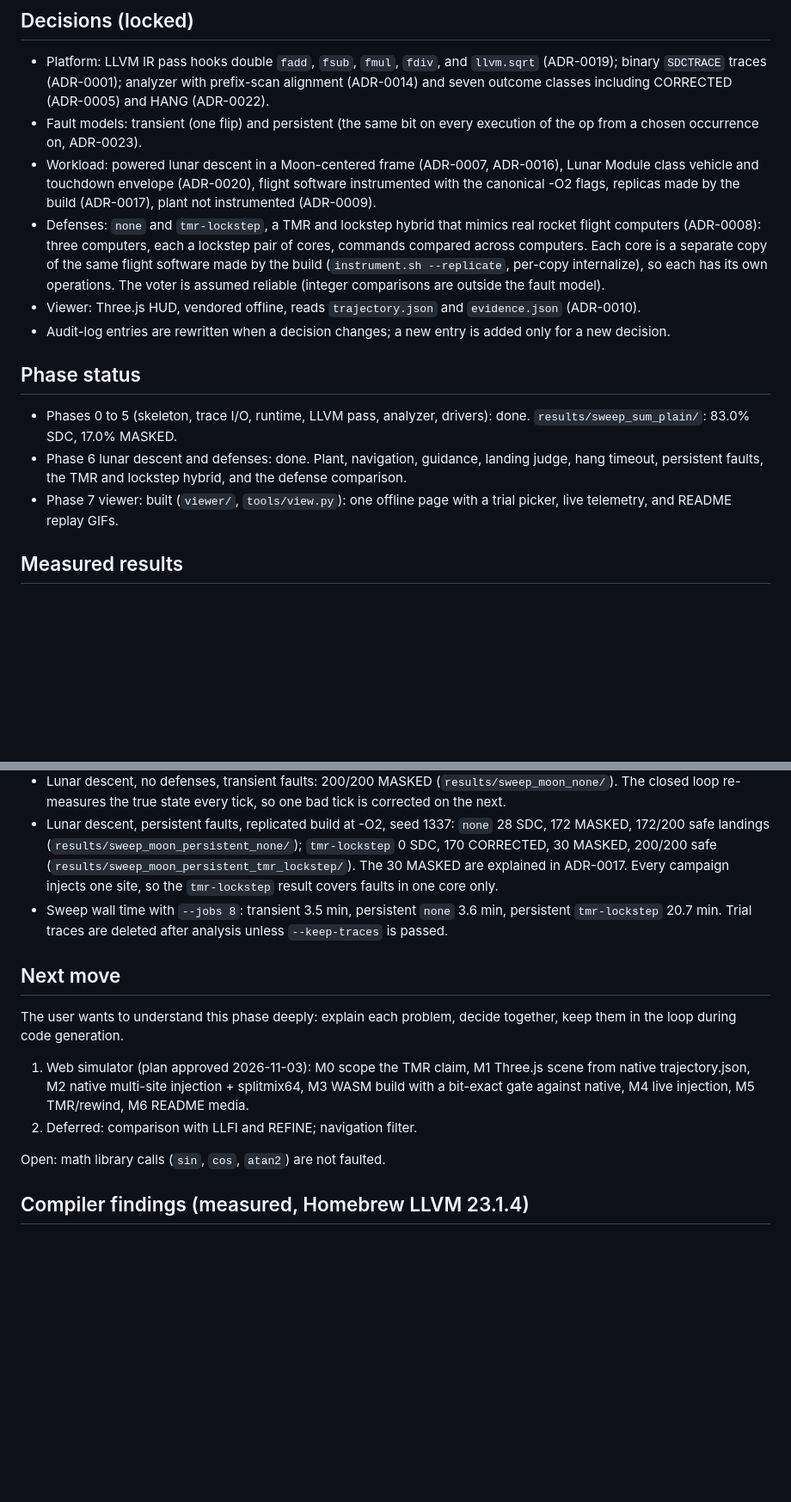
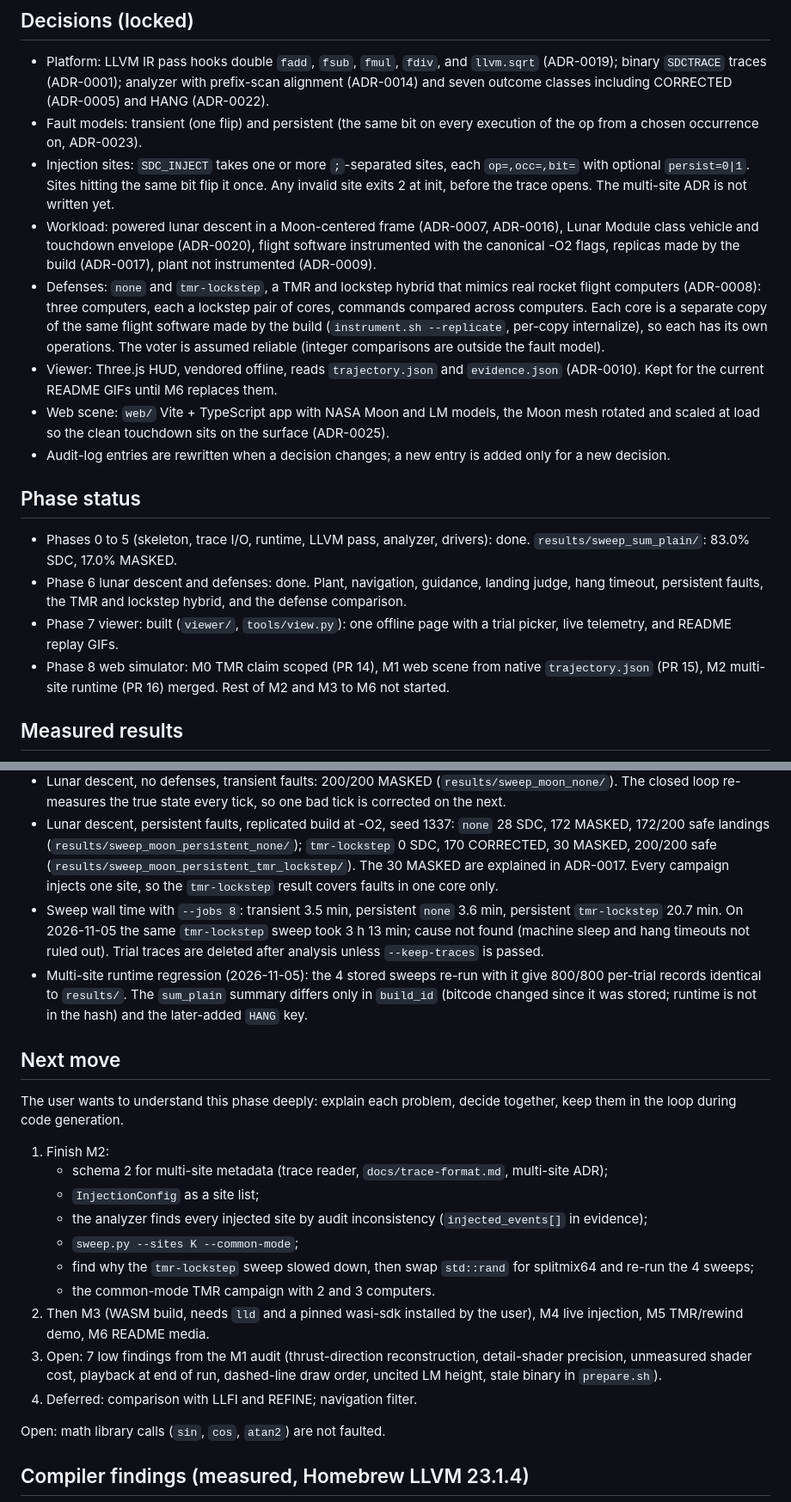
Before and after one commit to fr4nsyz/fly-me-to-the-moon, a Markdown page: STATE.md, 2 parts joined by grey strips. Shown at 86% size. Rendered like a GitHub page; blank space fills up the shorter version.

Commit message:
docs: record web scene, multi-site runtime, and M2 next steps in STATE

```diff
--- a/STATE.md
+++ b/STATE.md
@@ -29,15 +31,18 @@ Notes that will save time later:
 ## Decisions (locked)
 - Platform: LLVM IR pass hooks double `fadd`, `fsub`, `fmul`, `fdiv`, and `llvm.sqrt` (ADR-0019); binary `SDCTRACE` traces (ADR-0001); analyzer with prefix-scan alignment (ADR-0014) and seven outcome classes including CORRECTED (ADR-0005) and HANG (ADR-0022).
 - Fault models: transient (one flip) and persistent (the same bit on every execution of the op from a chosen occurrence on, ADR-0023).
+- Injection sites: `SDC_INJECT` takes one or more `;`-separated sites, each `op=,occ=,bit=` with optional `persist=0|1`. Sites hitting the same bit flip it once. Any invalid site exits 2 at init, before the trace opens. The multi-site ADR is not written yet.
 - Workload: powered lunar descent in a Moon-centered frame (ADR-0007, ADR-0016), Lunar Module class vehicle and touchdown envelope (ADR-0020), flight software instrumented with the canonical -O2 flags, replicas made by the build (ADR-0017), plant not instrumented (ADR-0009).
 - Defenses: `none` and `tmr-lockstep`, a TMR and lockstep hybrid that mimics real rocket flight computers (ADR-0008): three computers, each a lockstep pair of cores, commands compared across computers. Each core is a separate copy of the same flight software made by the build (`instrument.sh --replicate`, per-copy internalize), so each has its own operations. The voter is assumed reliable (integer comparisons are outside the fault model).
-- Viewer: Three.js HUD, vendored offline, reads `trajectory.json` and `evidence.json` (ADR-0010).
+- Viewer: Three.js HUD, vendored offline, reads `trajectory.json` and `evidence.json` (ADR-0010). Kept for the current README GIFs until M6 replaces them.
+- Web scene: `web/` Vite + TypeScript app with NASA Moon and LM models, the Moon mesh rotated and scaled at load so the clean touchdown sits on the surface (ADR-0025).
 - Audit-log entries are rewritten when a decision changes; a new entry is added only for a new decision.
 
 ## Phase status
 - Phases 0 to 5 (skeleton, trace I/O, runtime, LLVM pass, analyzer, drivers): done. `results/sweep_sum_plain/`: 83.0% SDC, 17.0% MASKED.
 - Phase 6 lunar descent and defenses: done. Plant, navigation, guidance, landing judge, hang timeout, persistent faults, the TMR and lockstep hybrid, and the defense comparison.
 - Phase 7 viewer: built (`viewer/`, `tools/view.py`): one offline page with a trial picker, live telemetry, and README replay GIFs.
+- Phase 8 web simulator: M0 TMR claim scoped (PR 14), M1 web scene from native `trajectory.json` (PR 15), M2 multi-site runtime (PR 16) merged. Rest of M2 and M3 to M6 not started.
 
 ## Measured results
 - Instrumentation overhead on `sum_plain`: 3.9x median wall time, 40.0 bytes per event.
@@ -45,12 +50,21 @@ Notes that will save time later:
 - Clean lunar landing: touchdown at 527.8 s, 1.000 m/s descent, 0.000 m/s horizontal, 1,157.6 kg propellant left, score 0.328. 95 flight software ops executed with `--defense none`, 371,282 events, 14.9 MB trace, 1.1 s per instrumented run. Two clean runs give byte-identical traces.
 - Lunar descent, no defenses, transient faults: 200/200 MASKED (`results/sweep_moon_none/`). The closed loop re-measures the true state every tick, so one bad tick is corrected on the next.
 - Lunar descent, persistent faults, replicated build at -O2, seed 1337: `none` 28 SDC, 172 MASKED, 172/200 safe landings (`results/sweep_moon_persistent_none/`); `tmr-lockstep` 0 SDC, 170 CORRECTED, 30 MASKED, 200/200 safe (`results/sweep_moon_persistent_tmr_lockstep/`). The 30 MASKED are explained in ADR-0017. Every campaign injects one site, so the `tmr-lockstep` result covers faults in one core only.
-- Sweep wall time with `--jobs 8`: transient 3.5 min, persistent `none` 3.6 min, persistent `tmr-lockstep` 20.7 min. Trial traces are deleted after analysis unless `--keep-traces` is passed.
+- Sweep wall time with `--jobs 8`: transient 3.5 min, persistent `none` 3.6 min, persistent `tmr-lockstep` 20.7 min. On 2026-11-05 the same `tmr-lockstep` sweep took 3 h 13 min; cause not found (machine sleep and hang timeouts not ruled out). Trial traces are deleted after analysis unless `--keep-traces` is passed.
+- Multi-site runtime regression (2026-11-05): the 4 stored sweeps re-run with it give 800/800 per-trial records identical to `results/`. The `sum_plain` summary differs only in `build_id` (bitcode changed since it was stored; runtime is not in the hash) and the later-added `HANG` key.
 
 ## Next move
 The user wants to understand this phase deeply: explain each problem, decide together, keep them in the loop during code generation.
-1. Web simulator (plan approved 2026-11-03): M0 scope the TMR claim, M1 Three.js scene from native trajectory.json, M2 native multi-site injection + splitmix64, M3 WASM build with a bit-exact gate against native, M4 live injection, M5 TMR/rewind, M6 README media.
-2. Deferred: comparison with LLFI and REFINE; navigation filter.
+1. Finish M2:
+   - schema 2 for multi-site metadata (trace reader, `docs/trace-format.md`, multi-site ADR);
+   - `InjectionConfig` as a site list;
+   - the analyzer finds every injected site by audit inconsistency (`injected_events[]` in evidence);
+   - `sweep.py --sites K --common-mode`;
+   - find why the `tmr-lockstep` sweep slowed down, then swap `std::rand` for splitmix64 and re-run the 4 sweeps;
+   - the common-mode TMR campaign with 2 and 3 computers.
+2. Then M3 (WASM build, needs `lld` and a pinned wasi-sdk installed by the user), M4 live injection, M5 TMR/rewind demo, M6 README media.
+3. Open: 7 low findings from the M1 audit (thrust-direction reconstruction, detail-shader precision, unmeasured shader cost, playback at end of run, dashed-line draw order, uncited LM height, stale binary in `prepare.sh`).
+4. Deferred: comparison with LLFI and REFINE; navigation filter.
 
 Open: math library calls (`sin`, `cos`, `atan2`) are not faulted.
 
```
Also changed, not shown: other parts of STATE.md (+3 -1 lines).
